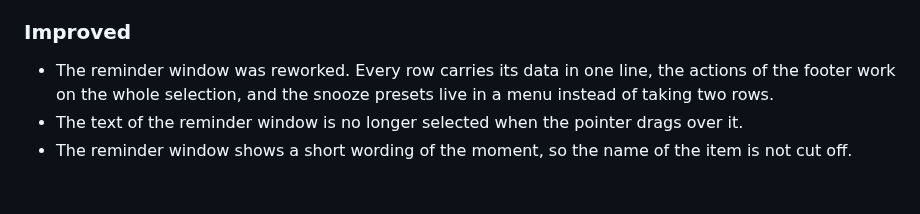
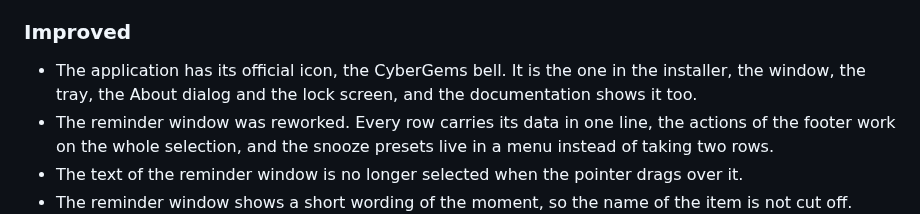
Before and after one commit to CyberGems/CyberGo, a Markdown page: CHANGELOG.md, the part around the change. Rendered like a GitHub page; blank space fills up the shorter version.

```diff
--- a/CHANGELOG.md
+++ b/CHANGELOG.md
@@ -29,6 +29,7 @@ Fourth public pre-release of CyberGo. The reminder window is the heart of the ap
 
 ### Improved
 
+- The application has its official icon, the CyberGems bell. It is the one in the installer, the window, the tray, the About dialog and the lock screen, and the documentation shows it too.
 - The reminder window was reworked. Every row carries its data in one line, the actions of the footer work on the whole selection, and the snooze presets live in a menu instead of taking two rows.
 - The text of the reminder window is no longer selected when the pointer drags over it.
 - The reminder window shows a short wording of the moment, so the name of the item is not cut off.
```
Also changed, not shown: README.md (+2 -2 lines), public/icon.png, public/tray.png, 1 other file.
